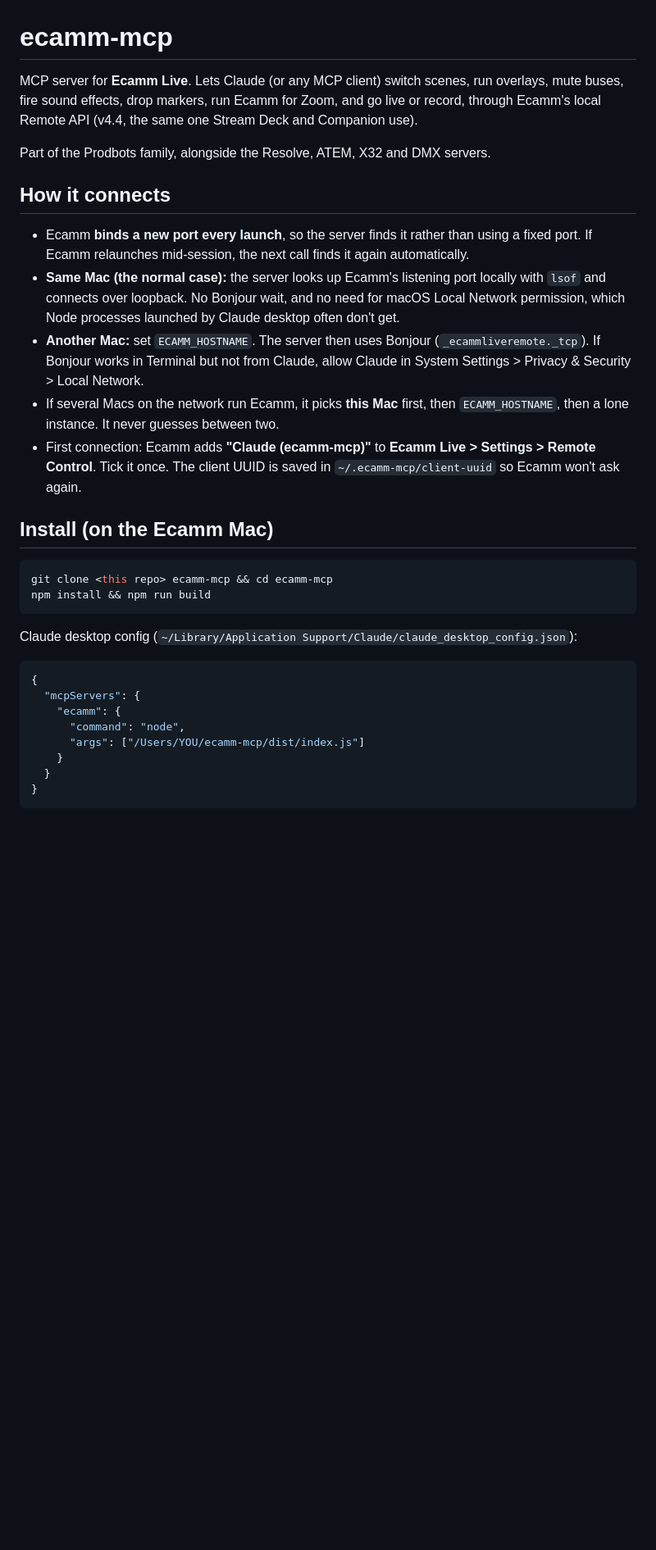
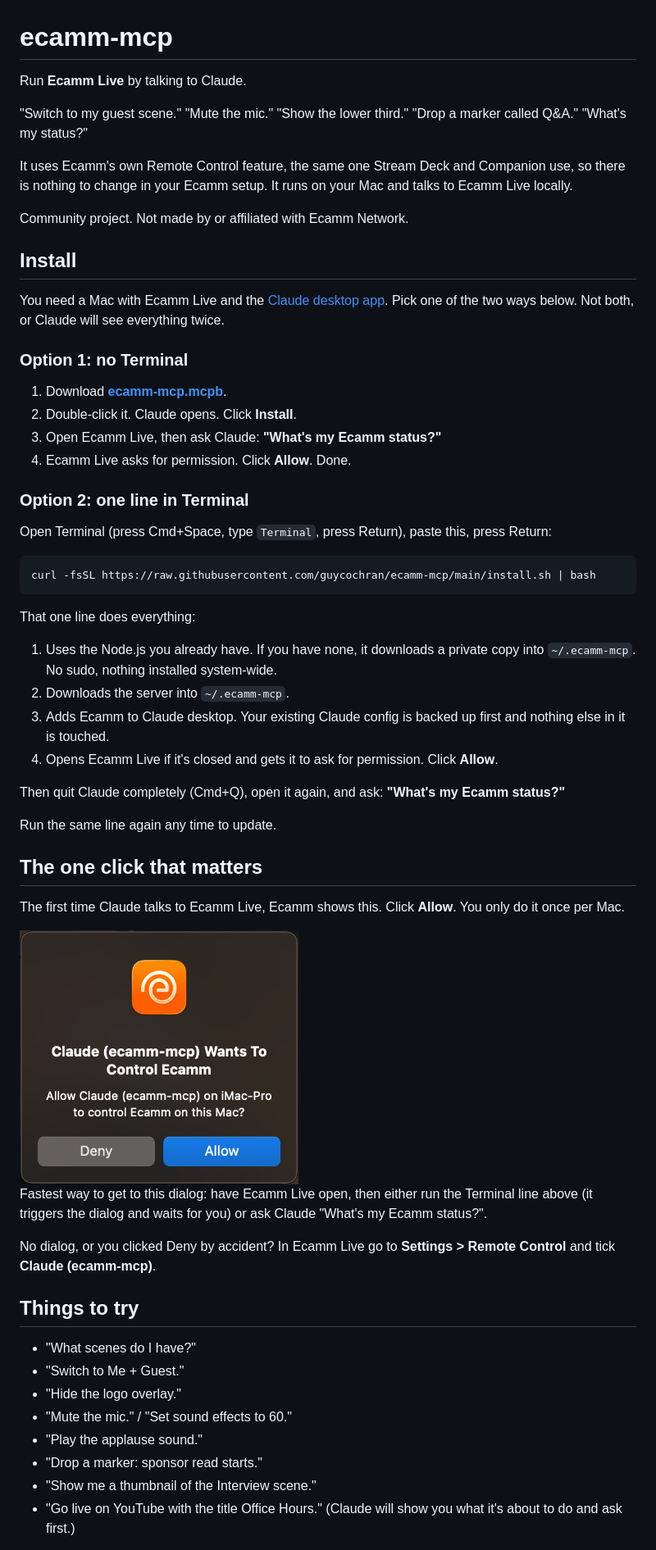
Before and after one commit to guycochran/ecamm-mcp, a Markdown page: README.md, the part around one of its changes. Shown at 82% size. Rendered like a GitHub page; pictures changed too: docs/allow-dialog.png (added); blank space fills up the shorter version.

````diff
--- a/README.md
+++ b/README.md
@@ -1,32 +1,61 @@
 # ecamm-mcp
 
-MCP server for **Ecamm Live**. Lets Claude (or any MCP client) switch scenes, run overlays, mute buses, fire sound effects, drop markers, run Ecamm for Zoom, and go live or record, through Ecamm's local Remote API (v4.4, the same one Stream Deck and Companion use).
+Run **Ecamm Live** by talking to Claude.
 
-Part of the Prodbots family, alongside the Resolve, ATEM, X32 and DMX servers.
+"Switch to my guest scene." "Mute the mic." "Show the lower third." "Drop a marker called Q&A." "What's my status?"
 
-## How it connects
+It uses Ecamm's own Remote Control feature, the same one Stream Deck and Companion use, so there is nothing to change in your Ecamm setup. It runs on your Mac and talks to Ecamm Live locally.
 
-- Ecamm **binds a new port every launch**, so the server finds it rather than using a fixed port. If Ecamm relaunches mid-session, the next call finds it again automatically.
-- **Same Mac (the normal case):** the server looks up Ecamm's listening port locally with `lsof` and connects over loopback. No Bonjour wait, and no need for macOS Local Network permission, which Node processes launched by Claude desktop often don't get.
-- **Another Mac:** set `ECAMM_HOSTNAME`. The server then uses Bonjour (`_ecammliveremote._tcp`). If Bonjour works in Terminal but not from Claude, allow Claude in System Settings > Privacy & Security > Local Network.
-- If several Macs on the network run Ecamm, it picks **this Mac** first, then `ECAMM_HOSTNAME`, then a lone instance. It never guesses between two.
-- First connection: Ecamm adds **"Claude (ecamm-mcp)"** to **Ecamm Live > Settings > Remote Control**. Tick it once. The client UUID is saved in `~/.ecamm-mcp/client-uuid` so Ecamm won't ask again.
+Community project. Not made by or affiliated with Ecamm Network.
 
-## Install (on the Ecamm Mac)
+## Install
+
+You need a Mac with Ecamm Live and the [Claude desktop app](https://claude.ai/download). Pick one of the two ways below. Not both, or Claude will see everything twice.
+
+### Option 1: no Terminal
+
+1. Download **[ecamm-mcp.mcpb](https://github.com/guycochran/ecamm-mcp/releases/latest/download/ecamm-mcp.mcpb)**.
+2. Double-click it. Claude opens. Click **Install**.
+3. Open Ecamm Live, then ask Claude: **"What's my Ecamm status?"**
+4. Ecamm Live asks for permission. Click **Allow**. Done.
+
+### Option 2: one line in Terminal
+
+Open Terminal (press Cmd+Space, type `Terminal`, press Return), paste this, press Return:
 
 ```bash
-git clone <this repo> ecamm-mcp && cd ecamm-mcp
-npm install && npm run build
+curl -fsSL https://raw.githubusercontent.com/guycochran/ecamm-mcp/main/install.sh | bash
 ```
 
-Claude desktop config (`~/Library/Application Support/Claude/claude_desktop_config.json`):
+That one line does everything:
 
-```json
-{
-  "mcpServers": {
-    "ecamm": {
-      "command": "node",
-      "args": ["/Users/YOU/ecamm-mcp/dist/index.js"]
-    }
-  }
-}
+1. Uses the Node.js you already have. If you have none, it downloads a private copy into `~/.ecamm-mcp`. No sudo, nothing installed system-wide.
+2. Downloads the server into `~/.ecamm-mcp`.
+3. Adds Ecamm to Claude desktop. Your existing Claude config is backed up first and nothing else in it is touched.
+4. Opens Ecamm Live if it's closed and gets it to ask for permission. Click **Allow**.
+
+Then quit Claude completely (Cmd+Q), open it again, and ask: **"What's my Ecamm status?"**
+
+Run the same line again any time to update.
+
+## The one click that matters
+
+The first time Claude talks to Ecamm Live, Ecamm shows this. Click **Allow**. You only do it once per Mac.
+
+<img src="docs/allow-dialog.png" width="340" alt="Ecamm Live dialog: Claude (ecamm-mcp) Wants To Control Ecamm, with Deny and Allow buttons">
+
+Fastest way to get to this dialog: have Ecamm Live open, then either run the Terminal line above (it triggers the dialog and waits for you) or ask Claude "What's my Ecamm status?".
+
+No dialog, or you clicked Deny by accident? In Ecamm Live go to **Settings > Remote Control** and tick **Claude (ecamm-mcp)**.
+
+## Things to try
+
+- "What scenes do I have?"
+- "Switch to Me + Guest."
+- "Hide the logo overlay."
+- "Mute the mic." / "Set sound effects to 60."
+- "Play the applause sound."
+- "Drop a marker: sponsor read starts."
+- "Show me a thumbnail of the Interview scene."
+- "Go live on YouTube with the title Office Hours." (Claude will show you what it's about to do and ask first.)
+
````
Also changed, not shown: other parts of README.md (+116 -29 lines), 17 other files.
